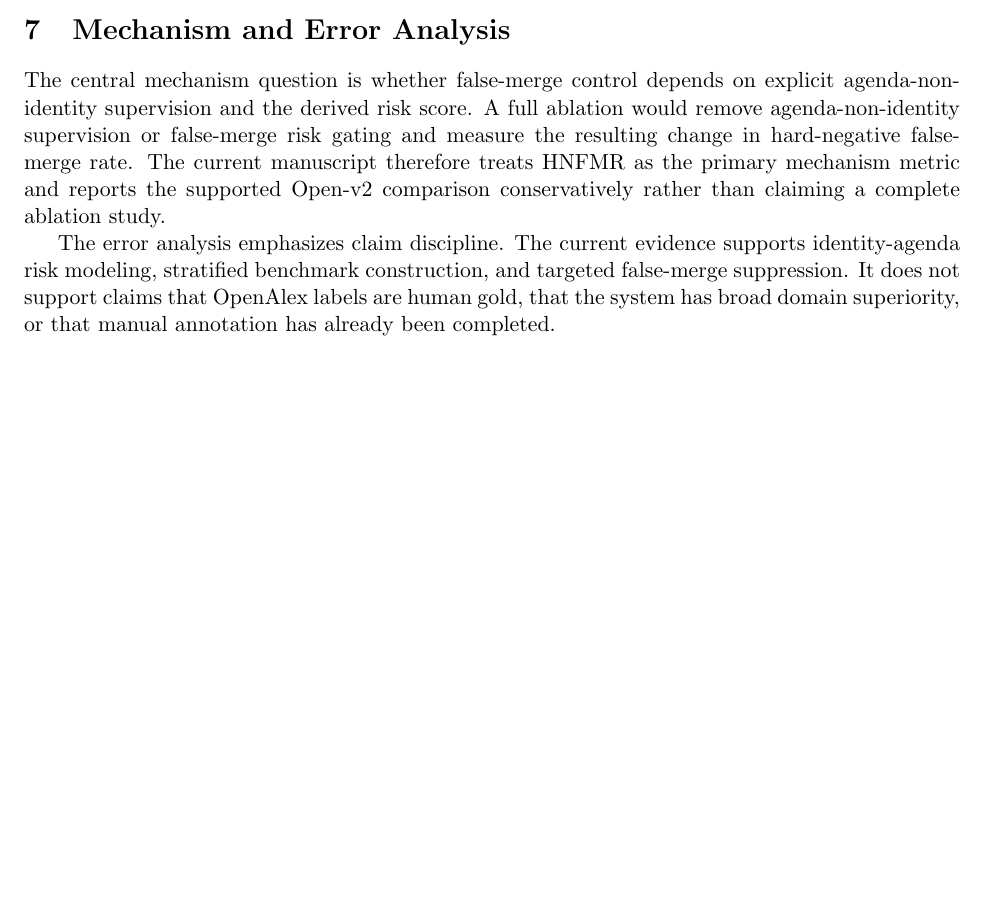
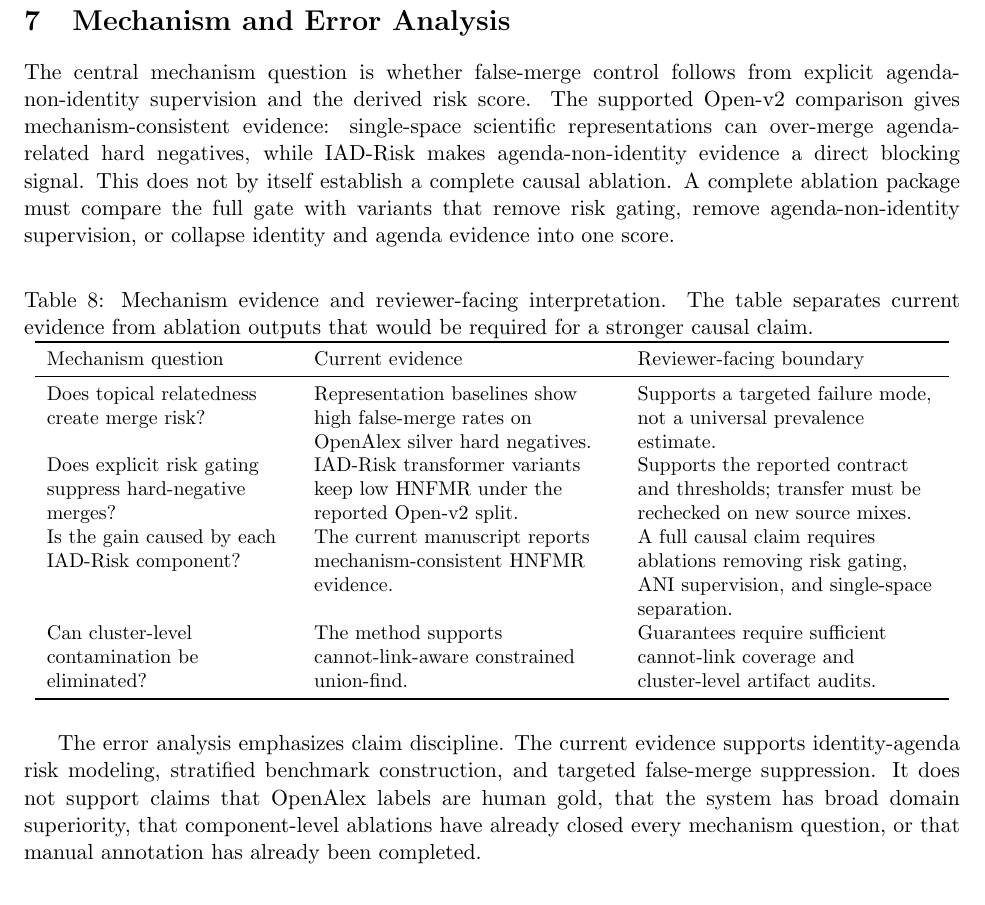
Before and after one commit to bujiuzhi/iad-sieve, a LaTeX paper (manuscript/main.tex): part of page 9 of 11 before the commit and part of page 10 of 12 after it, cut so that both start at the same text, the shorter picture padded with empty space. Compiled offline with pdfLaTeX.

Commit message:
强化主稿证据边界与机制分析

```diff
--- a/manuscript/main.tex
+++ b/manuscript/main.tex
@@ -13,6 +13,7 @@
 \usepackage[numbers,sort&compress]{natbib}
 \usetikzlibrary{arrows.meta,positioning}
 \newcolumntype{L}[1]{>{\raggedright\arraybackslash}p{#1}}
+\emergencystretch=3em
 
 \title{IAD-Risk: Risk-Aware Identity-Agenda Disentanglement for Scholarly Work Deduplication}
 \author{Anonymous Authors}
@@ -291,9 +313,26 @@ Open-v3 and source-heldout experiments provide additional stress tests, but thei
 
 \section{Mechanism and Error Analysis}
 
-The central mechanism question is whether false-merge control depends on explicit agenda-non-identity supervision and the derived risk score. A full ablation would remove agenda-non-identity supervision or false-merge risk gating and measure the resulting change in hard-negative false-merge rate. The current manuscript therefore treats HNFMR as the primary mechanism metric and reports the supported Open-v2 comparison conservatively rather than claiming a complete ablation study.
+The central mechanism question is whether false-merge control follows from explicit agenda-non-identity supervision and the derived risk score. The supported Open-v2 comparison gives mechanism-consistent evidence: single-space scientific representations can over-merge agenda-related hard negatives, while IAD-Risk makes agenda-non-identity evidence a direct blocking signal. This does not by itself establish a complete causal ablation. A complete ablation package must compare the full gate with variants that remove risk gating, remove agenda-non-identity supervision, or collapse identity and agenda evidence into one score.
 
-The error analysis emphasizes claim discipline. The current evidence supports identity-agenda risk modeling, stratified benchmark construction, and targeted false-merge suppression. It does not support claims that OpenAlex labels are human gold, that the system has broad domain superiority, or that manual annotation has already been completed.
+\begin{table}[H]
+\caption{Mechanism evidence and reviewer-facing interpretation. The table separates current evidence from ablation outputs that would be required for a stronger causal claim.}
+\label{tab:mechanism-evidence}
+\centering
+\small
+\begin{tabular}{L{0.26\linewidth}L{0.32\linewidth}L{0.32\linewidth}}
+\toprule
+Mechanism question & Current evidence & Reviewer-facing boundary \\
+\midrule
+Does topical relatedness create merge risk? & Representation baselines show high false-merge rates on OpenAlex silver hard negatives. & Supports a targeted failure mode, not a universal prevalence estimate. \\
+Does explicit risk gating suppress hard-negative merges? & IAD-Risk transformer variants keep low HNFMR under the reported Open-v2 split. & Supports the reported contract and thresholds; transfer must be rechecked on new source mixes. \\
+Is the gain caused by each IAD-Risk component? & The current manuscript reports mechanism-consistent HNFMR evidence. & A full causal claim requires ablations removing risk gating, ANI supervision, and single-space separation. \\
+Can cluster-level contamination be eliminated? & The method supports cannot-link-aware constrained union-find. & Guarantees require sufficient cannot-link coverage and cluster-level artifact audits. \\
+\bottomrule
+\end{tabular}
+\end{table}
+
+The error analysis emphasizes claim discipline. The current evidence supports identity-agenda risk modeling, stratified benchmark construction, and targeted false-merge suppression. It does not support claims that OpenAlex labels are human gold, that the system has broad domain superiority, that component-level ablations have already closed every mechanism question, or that manual annotation has already been completed.
 
 \section{Limitations}
 
```
Also changed, not shown: manuscript/main.tex (21 more changed lines), 2 other files.
